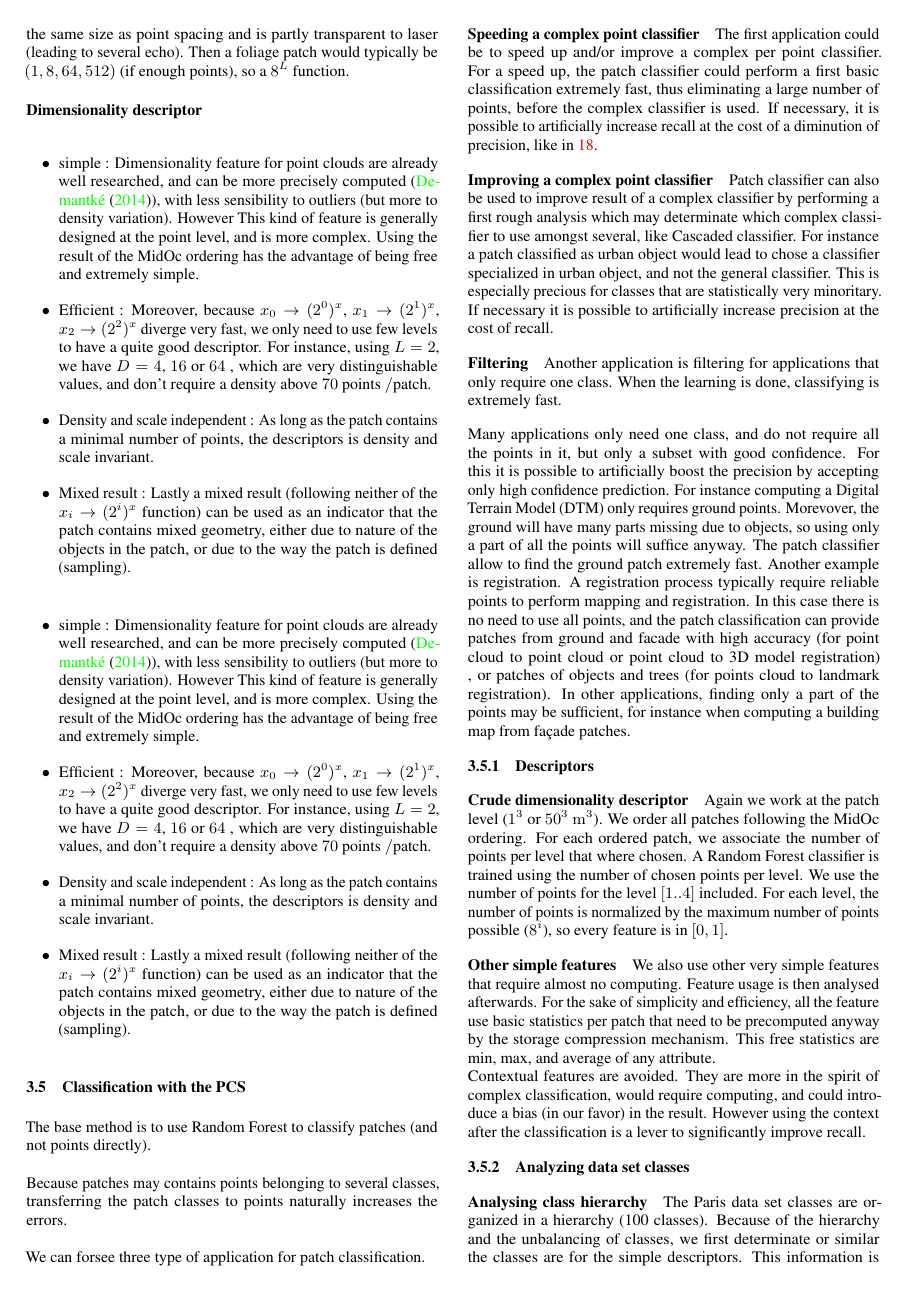
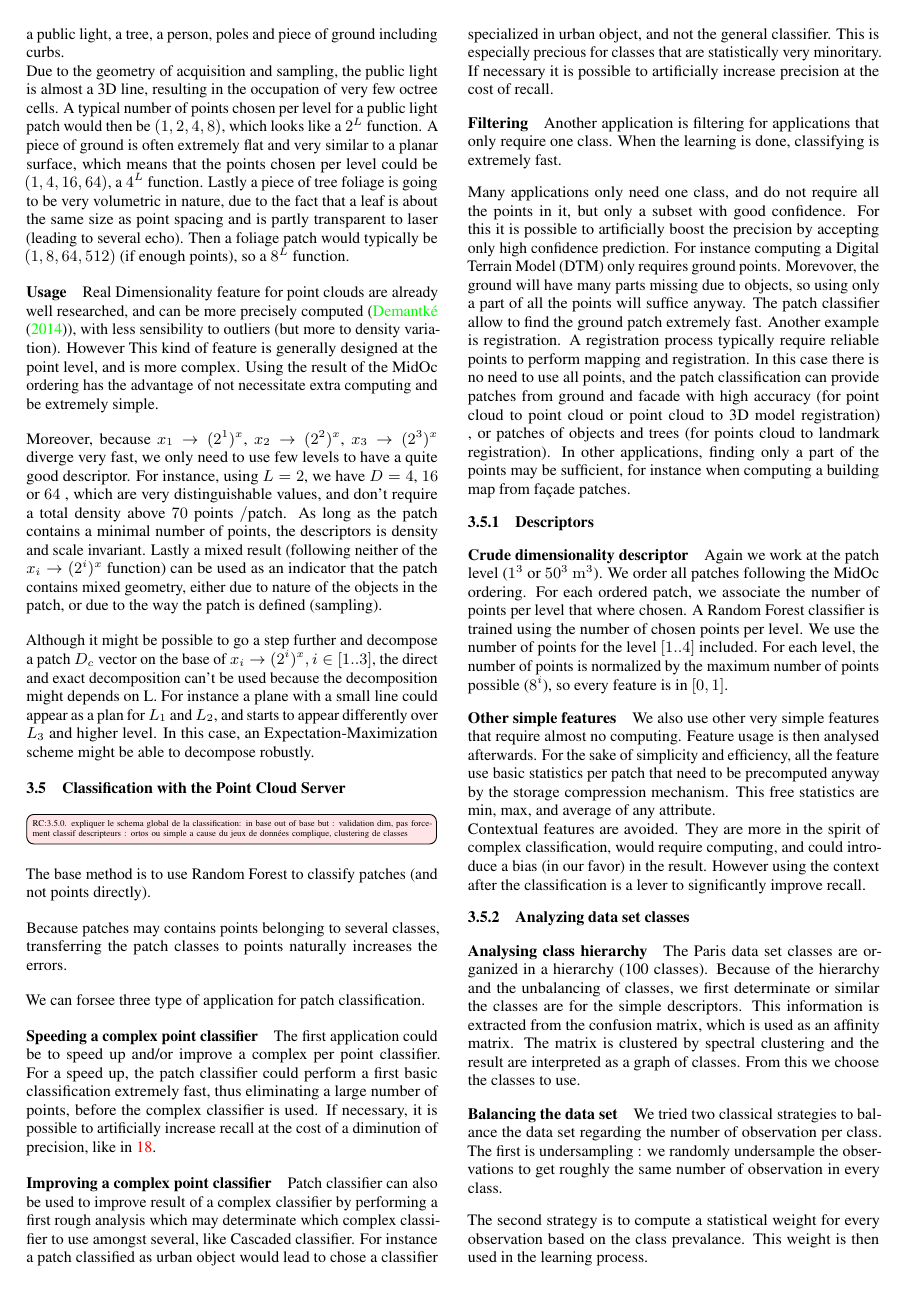
Before and after one commit to Remi-C/Octree_LOD_article, a LaTeX document (OctreeLOD.tex, which reads src/method.tex): page 6 of 15. Compiled offline with pdfLaTeX.

Commit message:
finsihing method.midoc

```diff
--- a/src/method.tex
+++ b/src/method.tex
@@ -163,3 +189,26 @@
+		The Figure \ref{fig:lod-common-objects} illustrate this. Typical parts of a street in the Paris dataset were segmented: a car, a wall with window, a 2 wheelers, a public light, a tree, a person, poles and piece of ground including curbs.
+		\\
+		Due to the geometry of acquisition and sampling, the public light is almost a 3D line, resulting in the occupation of very few octree cells.
+		A typical number of points chosen per level for a public light patch would then be $(1,2,4,8)$, which looks like a $2^L$ function.
+		A piece of ground is often extremely flat and very similar to a planar surface,
+		which means that the points chosen per level could be $(1,4,16,64)$, a $4^L$ function.
+		Lastly a piece of tree foliage is going to be very volumetric in nature,
+		due to the fact that a leaf is about the same size as point spacing and is partly transparent to laser (leading to several echo).
+		Then a foliage patch would typically be $(1,8,64,512)$ (if enough points), so a $8^L$ function.
+
+		\paragraph{Usage}
+
+		Real Dimensionality feature for point clouds are already well researched, and can be more precisely computed (\cite{Demantke2014}), with less sensibility to outliers (but more to density variation). However This kind of feature is generally designed at the point level, and is more complex.
+		Using the result of the MidOc ordering has the advantage of not necessitate extra computing and be extremely simple.
+
+		Moreover, because $x_1 \rightarrow (2^1)^x$,
+		$x_2 \rightarrow (2^2)^x$, $x_3 \rightarrow (2^3)^x$ diverge very fast,
+		we only need to use few levels to have a quite good descriptor.
+		For instance, using $L=2$, we have $D=4$, $16$ or $64$ , which are very distinguishable values, and don't require a total density above $70$ points \per patch.
+		As long as the patch contains a minimal number of points, the descriptors is density and scale invariant.
+		Lastly a mixed result (following neither of the $x_i \rightarrow (2^i)^x$ function) can be used as an indicator that the patch contains mixed geometry, either due to nature of the objects in the patch, or due to the way the patch is defined (sampling).
+
+		Although it might be possible to go a step further and decompose a patch $D_c$ vector on the base of $x_i \rightarrow (2^i)^x, i \in [1..3]$, the direct and exact decomposition can't be used because the decomposition might depends on L. For instance a plane with a small line could appear as a plan for $L_1$ and $L_2$, and starts to appear differently over $L_3$ and higher level. In this case, an Expectation-Maximization scheme might be able to decompose robustly.
 
 
 
@@ -193,38 +216,12 @@
-			Lastly a piece of tree foliage is going to be very volumetric in nature, due to the fact that a leaf is about the same size as point spacing and is partly transparent to laser (leading to several echo).
-			Then a foliage patch would typically be $(1,8,64,512)$ (if enough points), so a $8^L$ function.
-
-			\paragraph{Dimensionality descriptor}
-			\begin{itemize}
-				\item simple :
-				Dimensionality feature for point clouds are already well researched, and can be more precisely computed (\cite{Demantke2014}), with less sensibility to outliers (but more to density variation). However This kind of feature is generally designed at the point level, and is more complex.
-				Using the result of the MidOc ordering has the advantage of being free and extremely simple.
-				\item Efficient :
-				Moreover, because $x_0 \rightarrow (2^0)^x$,
-				$x_1 \rightarrow (2^1)^x$, $x_2 \rightarrow (2^2)^x$ diverge very fast, we only need to use few levels to have a quite good descriptor. For instance, using $L=2$, we have $D=4$, $16$ or $64$ , which are very distinguishable values, and don't require a density above $70$ points \per patch.
-				\item Density and scale independent :
-				As long as the patch contains a minimal number of points, the descriptors is density and scale invariant.
-				\item Mixed result :
-				Lastly a mixed result (following neither of the $x_i \rightarrow (2^i)^x$ function) can be used as an indicator that the patch contains mixed geometry, either due to nature of the objects in the patch, or due to the way the patch is defined (sampling).
-			\end{itemize}
-
-			\begin{itemize}
-				\item simple :
-				Dimensionality feature for point clouds are already well researched, and can be more precisely computed (\cite{Demantke2014}), with less sensibility to outliers (but more to density variation). However This kind of feature is generally designed at the point level, and is more complex.
-				Using the result of the MidOc ordering has the advantage of being free and extremely simple.
-				\item Efficient :
-				Moreover, because $x_0 \rightarrow (2^0)^x$,
-				$x_1 \rightarrow (2^1)^x$, $x_2 \rightarrow (2^2)^x$ diverge very fast, we only need to use few levels to have a quite good descriptor. For instance, using $L=2$, we have $D=4$, $16$ or $64$ , which are very distinguishable values, and don't require a density above $70$ points \per patch.
-				\item Density and scale independent :
-				As long as the patch contains a minimal number of points, the descriptors is density and scale invariant.
-				\item Mixed result :
-				Lastly a mixed result (following neither of the $x_i \rightarrow (2^i)^x$ function) can be used as an indicator that the patch contains mixed geometry, either due to nature of the objects in the patch, or due to the way the patch is defined (sampling).
-			\end{itemize}
-
-
-
-	\subsection{Classification with the PCS}
+	\subsection{Classification with the Point Cloud Server}
 		\label{method.classif}
 
+		\todoall{expliquer le schema global de la classification:
+				in base out of base
+				but : validation dim, pas forcement classif
+				descripteurs : ortos ou simple
+				a cause du jeux de données complique, clustering de classes
+				}
 		The base method is to use Random Forest to classify patches (and not points directly).
 
 		Because patches may contains points belonging to several classes, transferring the patch classes to points naturally increases the errors.
```
Also changed, not shown: src/discussion.tex (+1 -0 lines), src/method.tex (77 more changed lines).
